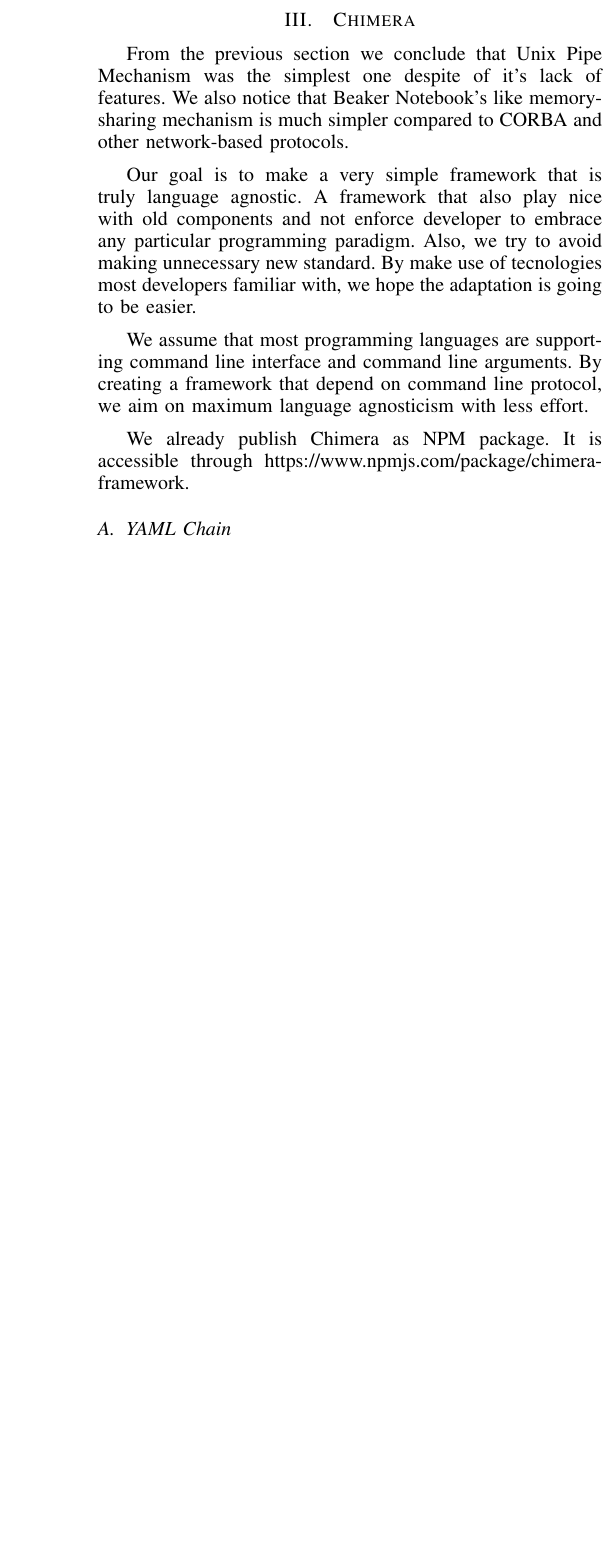
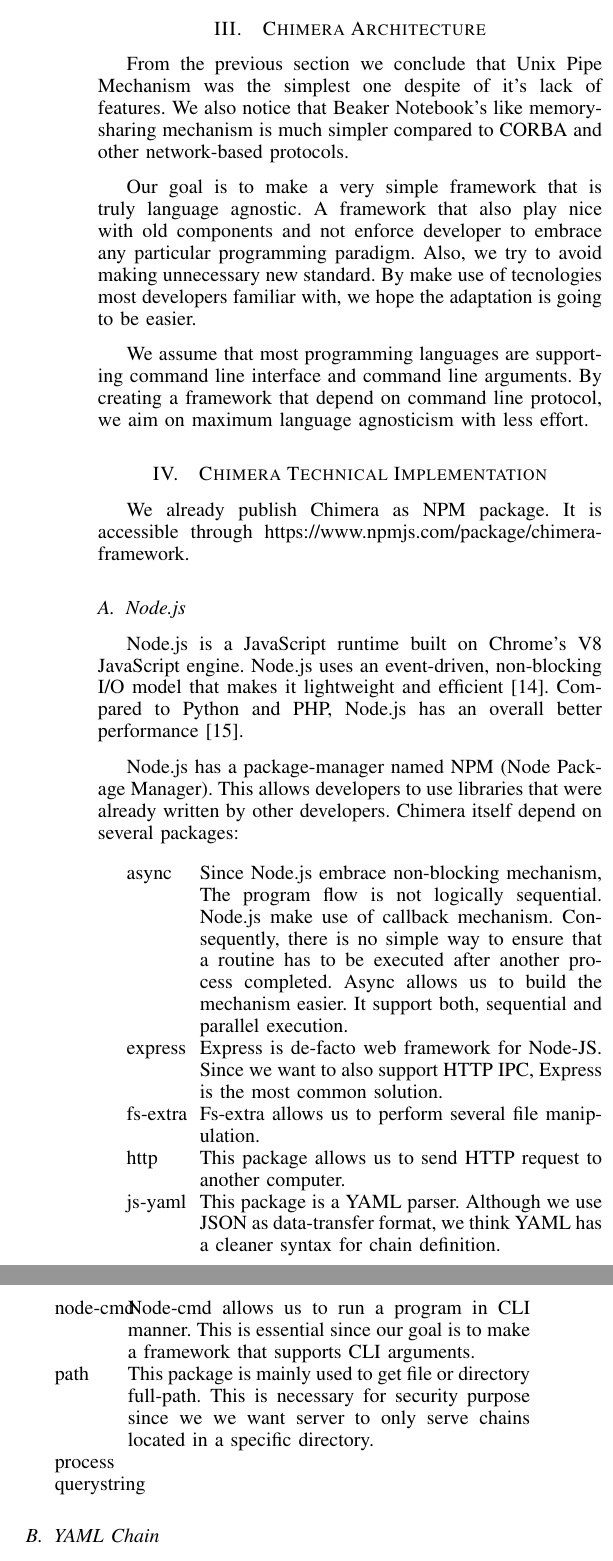
Before and after one commit to goFrendiAsgard/jurnal-chimera, a LaTeX paper (main.tex): part of one column of page 4 of 5 before the commit and two parts of the columns of page 4 of 5 after it, the two joined at a grey line, cut so that both start at the same text, the shorter picture padded with empty space. Compiled offline with pdfLaTeX.

Commit message:
add graphics

```diff
--- a/main.tex
+++ b/main.tex
@@ -347,7 +348,7 @@ CORBA or XML-RPC. However, it still require the developer to add additional laye
 in order to use old components like {\it cal} or {\it cowsay}
 
 
-\section{Chimera}
+\section{Chimera Architecture}
 
 From the previous section we conclude that Unix Pipe Mechanism was the simplest one
 despite of it's lack of features. We also notice that Beaker Notebook's like memory-
@@ -366,5 +372,69 @@ we aim on maximum language agnosticism with less effort.
+	\label{fig:chimeraArchitecture}
+\end{figure*}
+
+\section{Chimera Technical Implementation}
+
 We already publish Chimera as NPM package. It is accessible through
 https://www.npmjs.com/package/chimera-framework.
+
+
+\subsection{Node.js}
+
+Node.js is a JavaScript runtime built on Chrome's V8 JavaScript engine. Node.js uses an event-driven, non-blocking I/O model that makes it lightweight and efficient \cite{nodejs}. Compared to Python and PHP, Node.js has an overall better performance
+\cite{lei2014performance}.
+
+Node.js has a package-manager named NPM (Node Package Manager). This allows developers
+to use libraries that were already written by other developers. Chimera itself depend
+on several packages:
+
+\begin{description}
+    \item [async]
+        \begin{sloppypar}
+        Since Node.js embrace non-blocking mechanism, The program flow is not
+        logically sequential. Node.js make use of callback mechanism. Consequently,
+        there is no simple way to ensure that a routine has to be executed after another
+        process completed. Async allows us to build the mechanism easier. It support
+        both, sequential and parallel execution.
+        \end{sloppypar}
+
+    \item [express]
+        \begin{sloppypar}
+        Express is de-facto web framework for Node-JS. Since we want to also
+        support HTTP IPC, Express is the most common solution.
+        \end{sloppypar}
+
+    \item [fs-extra]
+        \begin{sloppypar}
+        Fs-extra allows us to perform several file manipulation.
+        \end{sloppypar}
+
+    \item [http]
+        \begin{sloppypar}
+        This package allows us to send HTTP request to another computer.
+        \end{sloppypar}
+
+    \item [js-yaml]
+        \begin{sloppypar}
+        This package is a YAML parser. Although we use JSON as data-transfer
+        format, we think YAML has a cleaner syntax for chain definition.
+        \end{sloppypar}
+
+    \item [node-cmd]
+        \begin{sloppypar}
+        Node-cmd allows us to run a program in CLI manner. This is
+        essential since our goal is to make a framework that supports CLI arguments.
+        \end{sloppypar}
+
+    \item [path]
+        \begin{sloppypar}
+        This package is mainly used to get file or directory full-path. This
+        is necessary for security purpose since we we want server to only serve chains
+        located in a specific directory.
+        \end{sloppypar}
+
+    \item [process]
+    \item [querystring]
+\end{description}
 
 \subsection{YAML Chain}
 \blindtext
```
Also changed, not shown: citation.bib (+16 -0 lines), images/chimera.png (added), main.bbl, main.pdf, main.tex (14 more changed lines), 4 other files.
